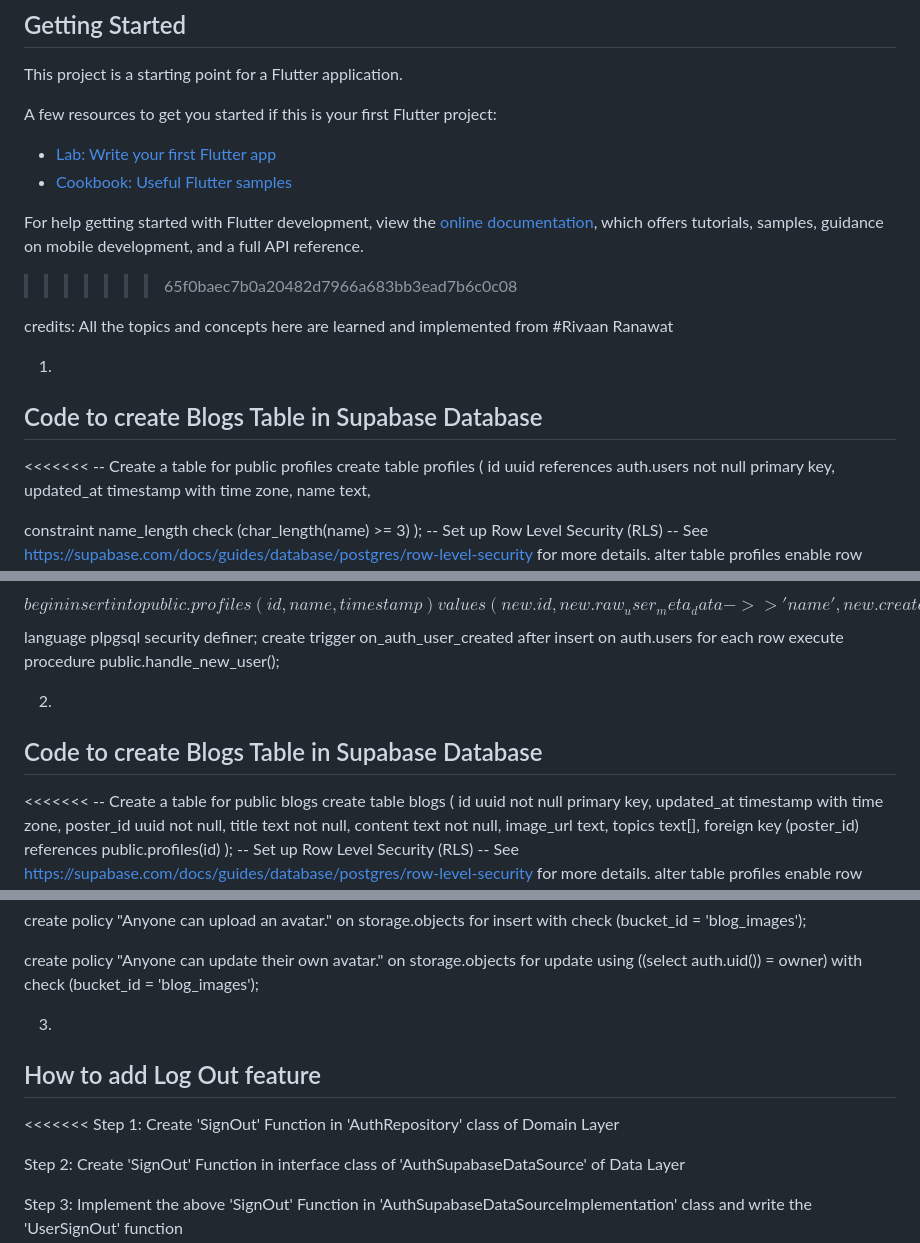
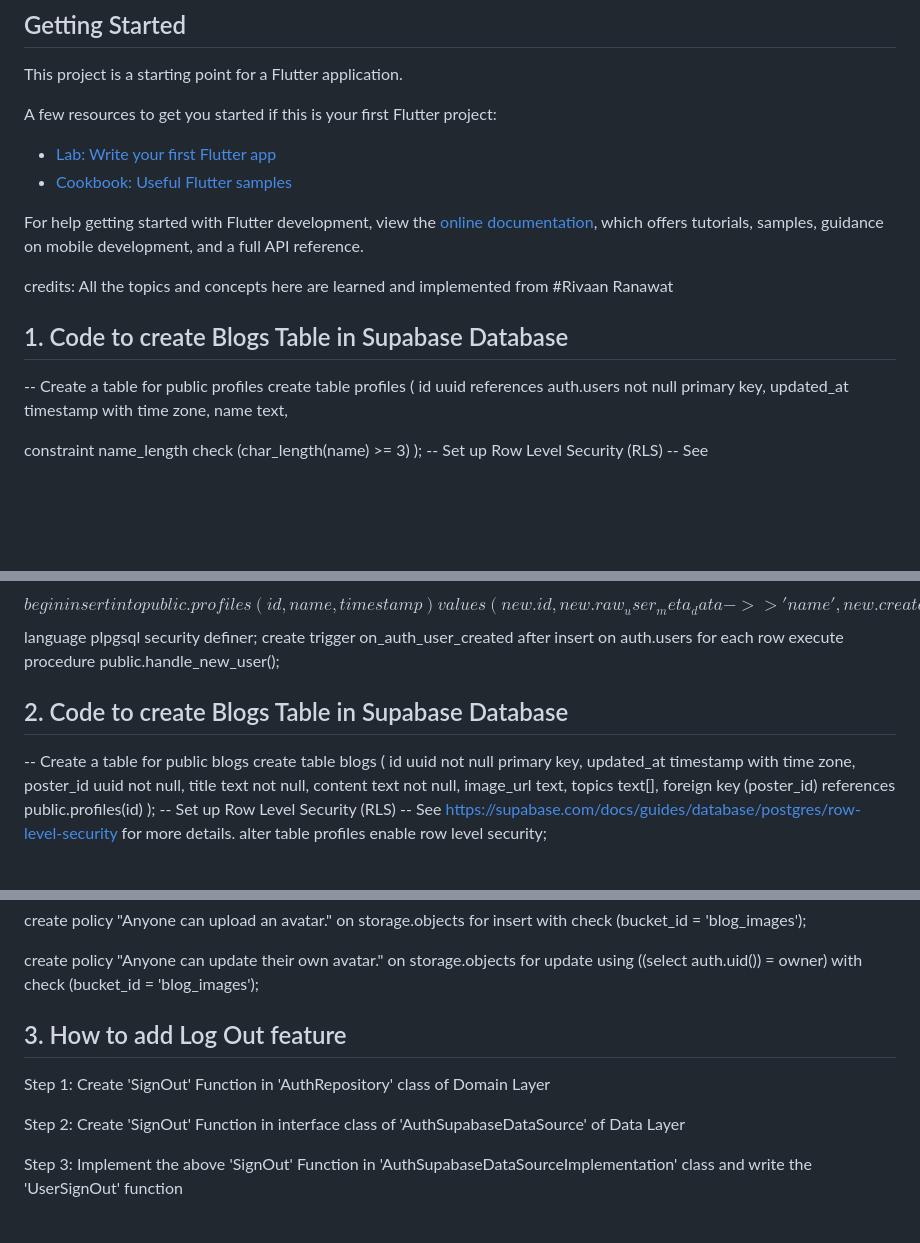
Before and after one commit to tabrezcool6/Blogs-Application-Using-Flutter, a Markdown page: README.md, 3 parts joined by grey strips. GitHub-like rendering; blank space fills up the shorter version.

Commit message:
added notes about logOut feature

```diff
--- a/README.md
+++ b/README.md
@@ -18,15 +18,14 @@ A few resources to get you started if this is your first Flutter project:
 For help getting started with Flutter development, view the
 [online documentation](https://docs.flutter.dev/), which offers tutorials,
 samples, guidance on mobile development, and a full API reference.
->>>>>>> 65f0baec7b0a20482d7966a683bb3ead7b6c0c08
+<!-- >>>>>>> 65f0baec7b0a20482d7966a683bb3ead7b6c0c08 -->
 
 credits:
 All the topics and concepts here are learned and implemented from #Rivaan Ranawat
 
-1.
-## Code to create Blogs Table in Supabase Database
 
-<<<<<<<
+## 1. Code to create Blogs Table in Supabase Database
+
 -- Create a table for public profiles
 create table profiles (
   id uuid references auth.users not null primary key,
@@ -62,14 +61,12 @@ $$ language plpgsql security definer;
 create trigger on_auth_user_created
   after insert on auth.users
   for each row execute procedure public.handle_new_user();
->>>>>>>>
 
 
 
-2.
-## Code to create Blogs Table in Supabase Database
 
-<<<<<<<
+## 2. Code to create Blogs Table in Supabase Database
+
 -- Create a table for public blogs
 create table blogs (
   id uuid not null primary key,
@@ -109,14 +106,12 @@ create policy "Anyone can upload an avatar." on storage.objects
 
 create policy "Anyone can update their own avatar." on storage.objects
   for update using ((select auth.uid()) = owner) with check (bucket_id = 'blog_images');
->>>>>>>>
 
 
 
-3.
-## How to add Log Out feature
 
-<<<<<<<
+## 3. How to add Log Out feature
+
 Step 1: Create 'SignOut' Function in 'AuthRepository' class of Domain Layer
 
 Step 2: Create 'SignOut' Function in interface class of 'AuthSupabaseDataSource' of Data Layer
```
Also changed, not shown: other parts of README.md (+1 -1 lines).
